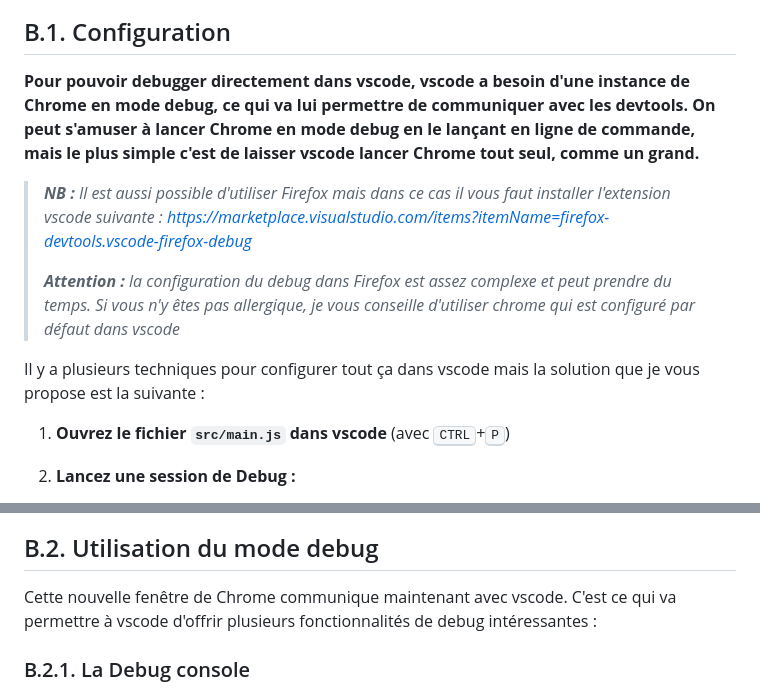
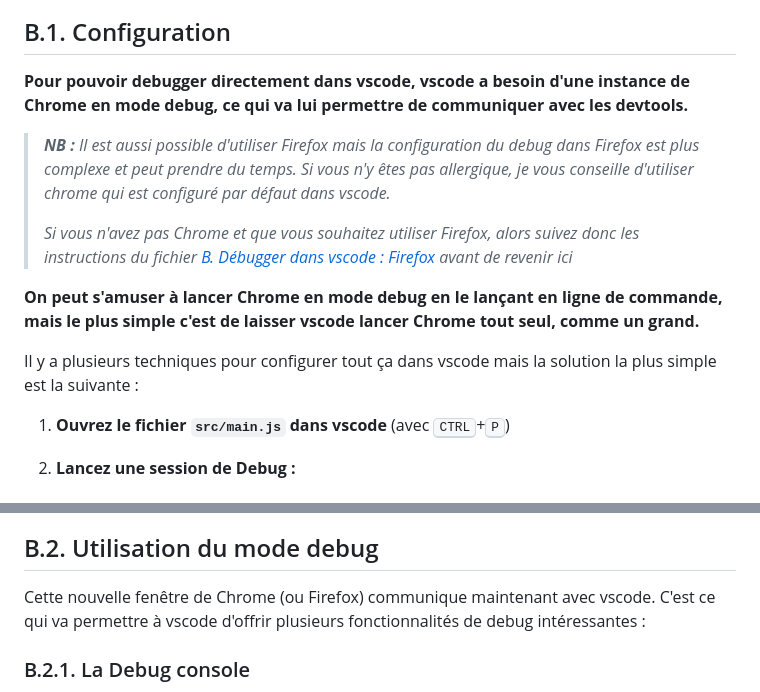
Before and after one commit to Sky-ness/Steam-Js, a Markdown page: B-debug-vscode.md, 2 parts joined by grey strips. GitHub-like rendering.

Commit message:
ajout config debug dans firefox

```diff
--- a/B-debug-vscode.md
+++ b/B-debug-vscode.md
@@ -16,13 +16,15 @@ _**Pour débugger notre code, on a jusqu'ici toujours utilisé les devtools int
 
 ## B.1. Configuration
 
-**Pour pouvoir debugger directement dans vscode, vscode a besoin d'une instance de Chrome en mode debug, ce qui va lui permettre de communiquer avec les devtools. On peut s'amuser à lancer Chrome en mode debug en le lançant en ligne de commande, mais le plus simple c'est de laisser vscode lancer Chrome tout seul, comme un grand.**
+**Pour pouvoir debugger directement dans vscode, vscode a besoin d'une instance de Chrome en mode debug, ce qui va lui permettre de communiquer avec les devtools.**
 
-> _**NB :** Il est aussi possible d'utiliser Firefox mais dans ce cas il vous faut installer l'extension vscode suivante : https://marketplace.visualstudio.com/items?itemName=firefox-devtools.vscode-firefox-debug_
+> _**NB :** Il est aussi possible d'utiliser Firefox mais la configuration du debug dans Firefox est plus complexe et peut prendre du temps. Si vous n'y êtes pas allergique, je vous conseille d'utiliser chrome qui est configuré par défaut dans vscode._
 >
-> _**Attention :** la configuration du debug dans Firefox est assez complexe et peut prendre du temps. Si vous n'y êtes pas allergique, je vous conseille d'utiliser chrome qui est configuré par défaut dans vscode_
+> _Si vous n'avez pas Chrome et que vous souhaitez utiliser Firefox, alors suivez donc les instructions du fichier [B. Débugger dans vscode : Firefox](./B-debug-vscode-firefox.md) avant de revenir ici_
 
-Il y a plusieurs techniques pour configurer tout ça dans vscode mais la solution que je vous propose est la suivante :
+**On peut s'amuser à lancer Chrome en mode debug en le lançant en ligne de commande, mais le plus simple c'est de laisser vscode lancer Chrome tout seul, comme un grand.**
+
+Il y a plusieurs techniques pour configurer tout ça dans vscode mais la solution la plus simple est la suivante :
 1. **Ouvrez le fichier `src/main.js` dans vscode** (avec <kbd>CTRL</kbd>+<kbd>P</kbd>)
 2. **Lancez une session de Debug :**
 	- soit en appuyant sur la touche <kbd>F5</kbd>
@@ -66,7 +68,7 @@ Il y a plusieurs techniques pour configurer tout ça dans vscode mais la solutio
 
 ## B.2. Utilisation du mode debug
 
-Cette nouvelle fenêtre de Chrome communique maintenant avec vscode. C'est ce qui va permettre à vscode d'offrir plusieurs fonctionnalités de debug intéressantes :
+Cette nouvelle fenêtre de Chrome (ou Firefox) communique maintenant avec vscode. C'est ce qui va permettre à vscode d'offrir plusieurs fonctionnalités de debug intéressantes :
 
 ### B.2.1. La Debug console
 **La "Debug console" qui s'affiche en bas, correspond plus ou moins à la "Console" de Chrome.**
```
Also changed, not shown: B-debug-vscode-firefox.md (added, +81 -0 lines), images/readme/vscode-run-firefox.png (added).
